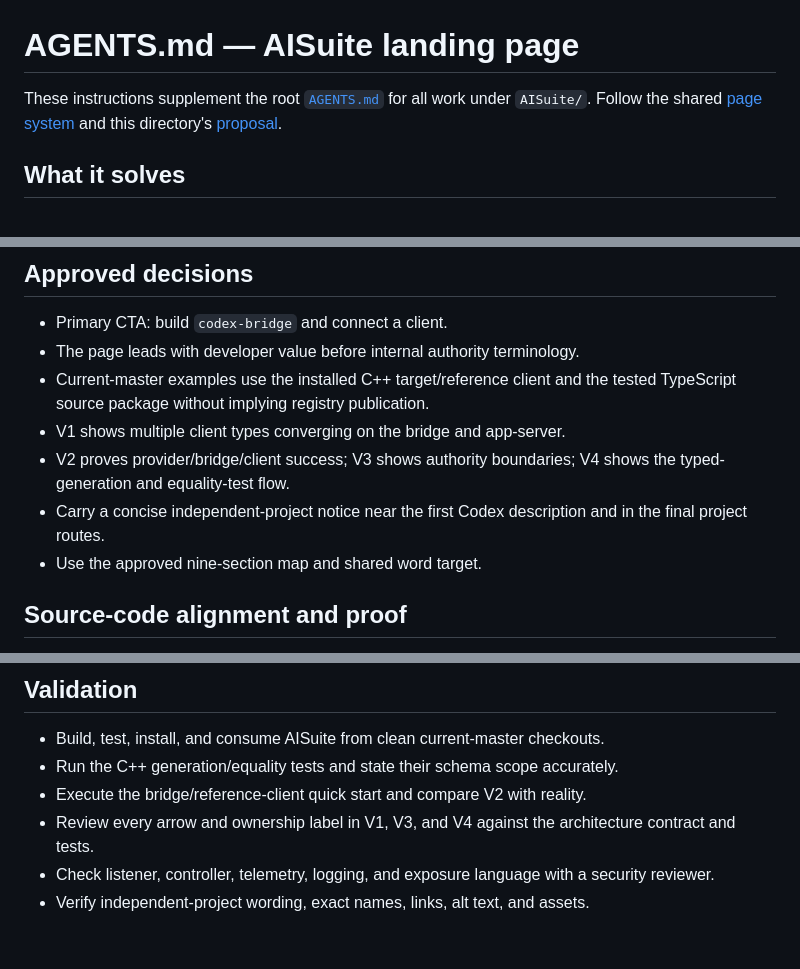
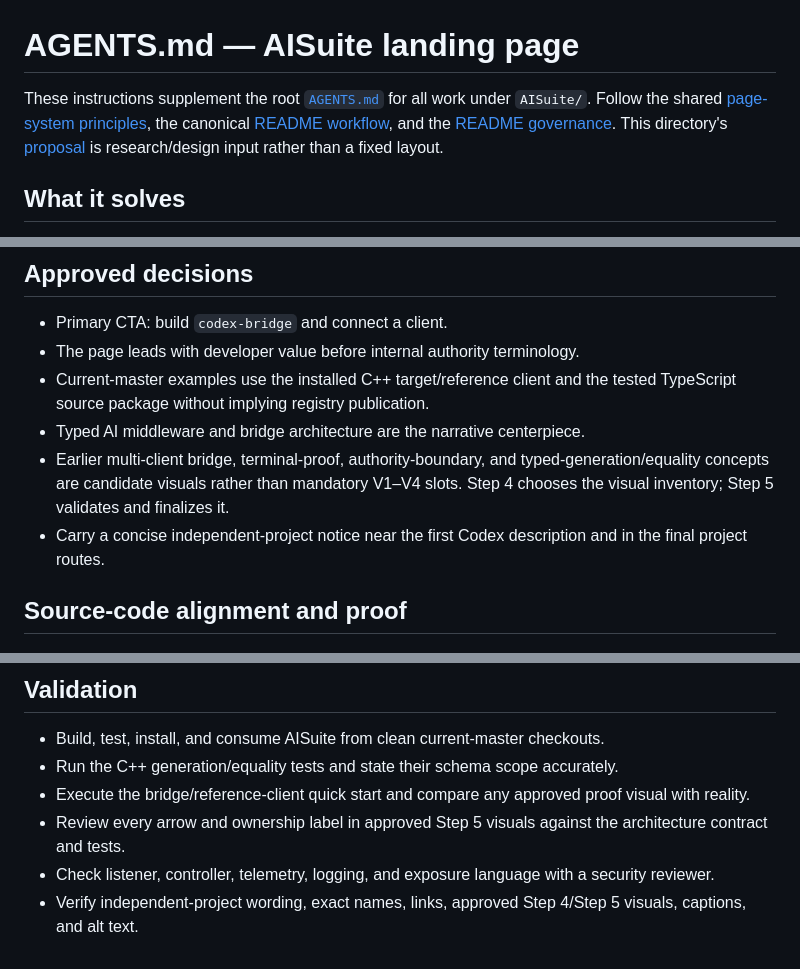
Before and after one commit to SNodeC/SNode.C-Landingpages, a Markdown page: AISuite/AGENTS.md, 3 parts joined by grey strips. GitHub-like rendering.

Commit message:
Align AISuite scoped guidance with canonical README workflow

```diff
--- a/AISuite/AGENTS.md
+++ b/AISuite/AGENTS.md
@@ -1,8 +1,10 @@
 # AGENTS.md — AISuite landing page
 
 These instructions supplement the root [`AGENTS.md`](../AGENTS.md) for all work
-under `AISuite/`. Follow the shared [page system](../PAGE-SYSTEM.md) and this
-directory's [proposal](PROPOSAL.md).
+under `AISuite/`. Follow the shared [page-system principles](../PAGE-SYSTEM.md),
+the canonical [README workflow](../workflow/README-WORKFLOW.md), and the
+[README governance](../workflow/README-GOVERNANCE.md). This directory's
+[proposal](PROPOSAL.md) is research/design input rather than a fixed layout.
 
 ## What it solves
 
@@ -81,12 +82,13 @@ A qualified visitor should be able to:
 - The page leads with developer value before internal authority terminology.
 - Current-master examples use the installed C++ target/reference client and the
   tested TypeScript source package without implying registry publication.
-- V1 shows multiple client types converging on the bridge and app-server.
-- V2 proves provider/bridge/client success; V3 shows authority boundaries; V4
-  shows the typed-generation and equality-test flow.
+- Typed AI middleware and bridge architecture are the narrative centerpiece.
+- Earlier multi-client bridge, terminal-proof, authority-boundary, and
+  typed-generation/equality concepts are candidate visuals rather than
+  mandatory V1–V4 slots. Step 4 chooses the visual inventory; Step 5 validates
+  and finalizes it.
 - Carry a concise independent-project notice near the first Codex description
   and in the final project routes.
-- Use the approved nine-section map and shared word target.
 
 ## Source-code alignment and proof
 
@@ -185,11 +187,12 @@ provider-side TLS exists when the current app-server listener has no WSS mode.
 ## Validation
 
 - Build, test, install, and consume AISuite from clean current-master checkouts.
-- Run the C++ generation/equality tests and state their schema
-  scope accurately.
-- Execute the bridge/reference-client quick start and compare V2 with reality.
-- Review every arrow and ownership label in V1, V3, and V4 against the
+- Run the C++ generation/equality tests and state their schema scope accurately.
+- Execute the bridge/reference-client quick start and compare any approved proof
+  visual with reality.
+- Review every arrow and ownership label in approved Step 5 visuals against the
   architecture contract and tests.
 - Check listener, controller, telemetry, logging, and exposure language with a
   security reviewer.
-- Verify independent-project wording, exact names, links, alt text, and assets.
+- Verify independent-project wording, exact names, links, approved Step 4/Step 5
+  visuals, captions, and alt text.
```
Also changed, not shown: other parts of AISuite/AGENTS.md (+4 -5 lines).
